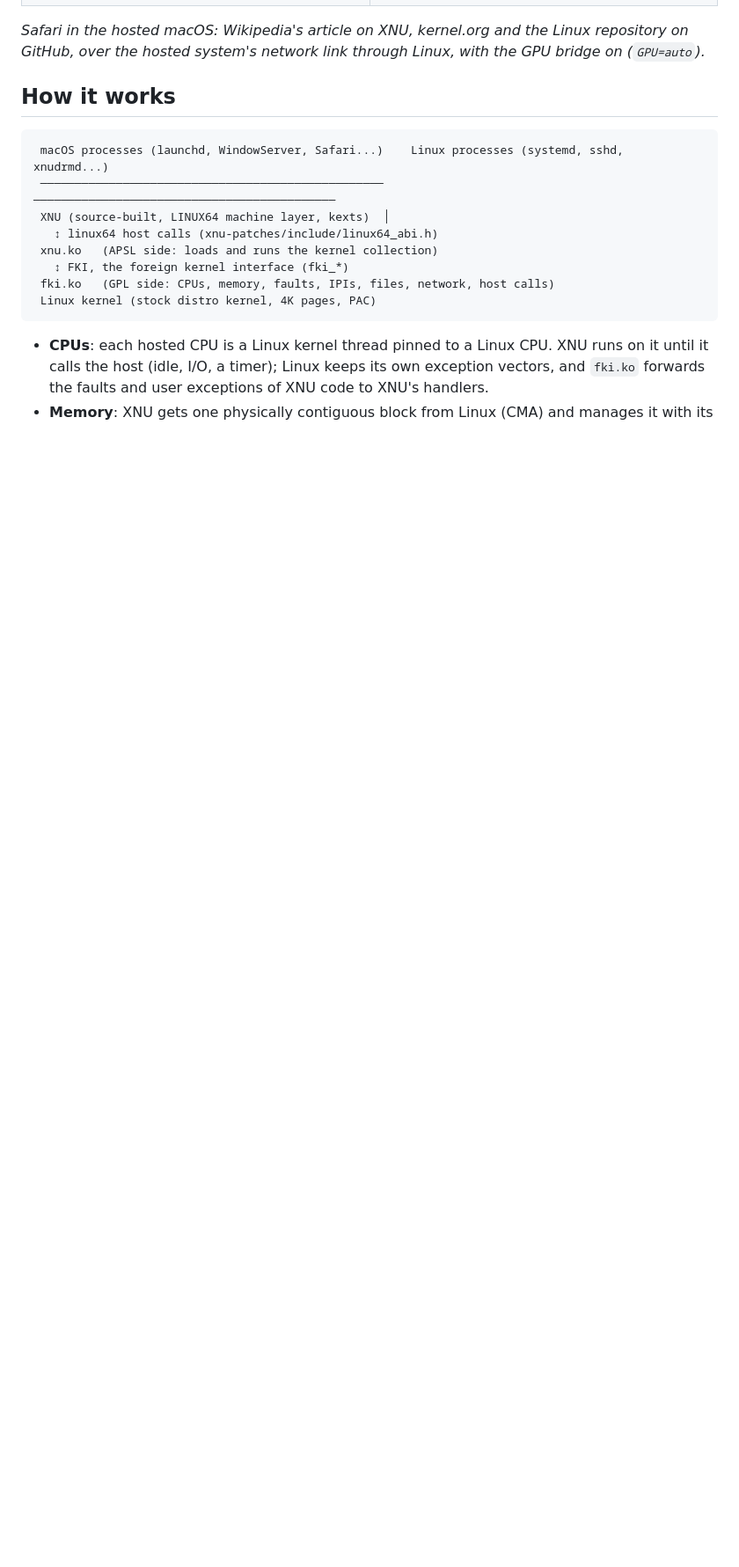
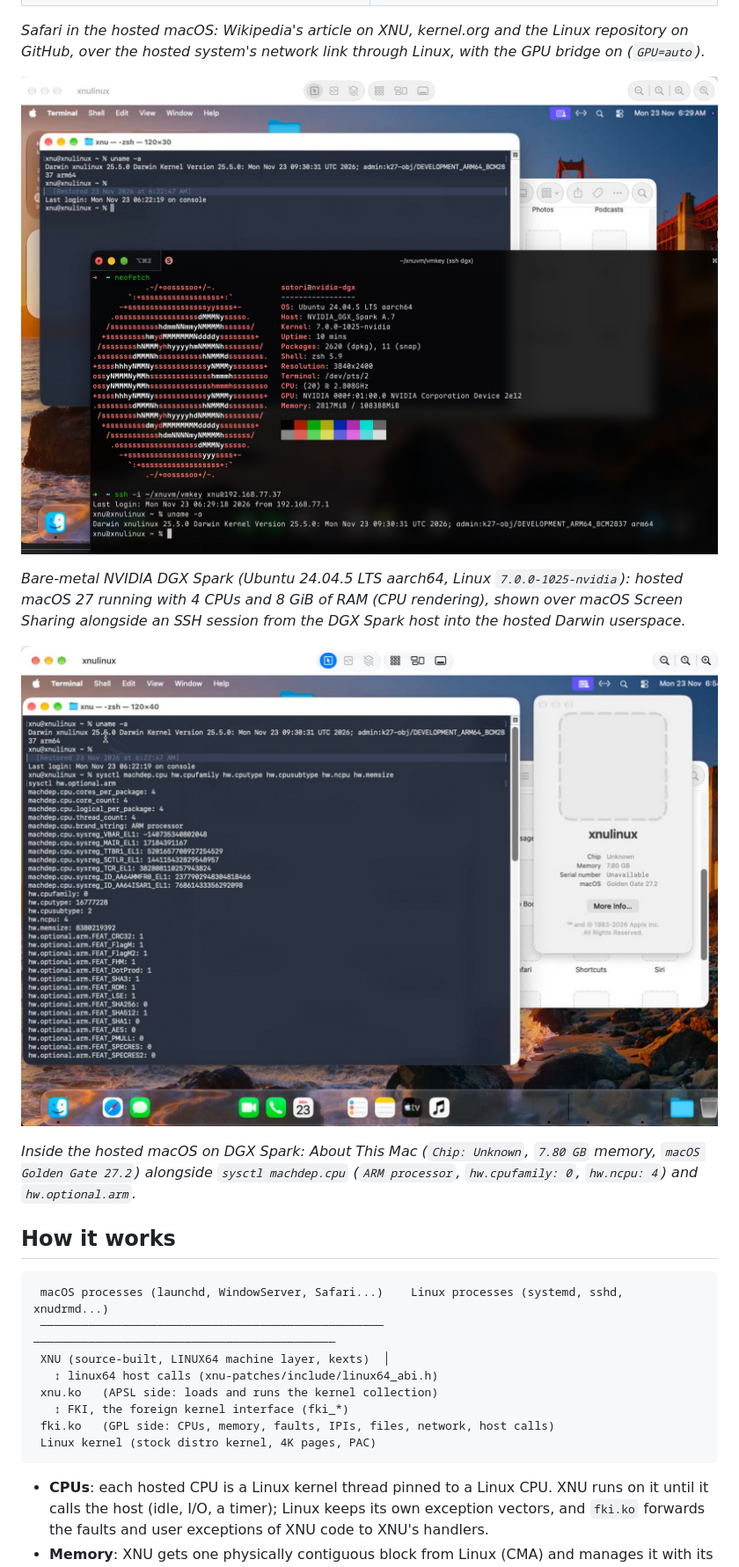
Before and after one commit to AFK-surf/xnulinux, a Markdown page: README.md, the part around one of its changes. Shown at 88% size. GitHub-like rendering; pictures changed too: docs/images/dgx-spark-about.jpg (added), docs/images/dgx-spark.jpg (added); blank space fills up the shorter version.

Commit message:
README: document bare-metal NVIDIA DGX Spark support

````diff
--- a/README.md
+++ b/README.md
@@ -29,6 +29,17 @@ Straight from the hosted framebuffer, 1280×800.*
 *Safari in the hosted macOS: Wikipedia's article on XNU, kernel.org and the Linux repository on GitHub, over the
 hosted system's network link through Linux, with the GPU bridge on (`GPU=auto`).*
 
+![Hosted macOS running on bare-metal NVIDIA DGX Spark](docs/images/dgx-spark.jpg)
+
+*Bare-metal NVIDIA DGX Spark (Ubuntu 24.04.5 LTS aarch64, Linux `7.0.0-1025-nvidia`): hosted macOS 27 running with
+4 CPUs and 8 GiB of RAM (CPU rendering), shown over macOS Screen Sharing alongside an SSH session from the DGX Spark
+host into the hosted Darwin userspace.*
+
+![About This Mac and sysctl on bare-metal NVIDIA DGX Spark](docs/images/dgx-spark-about.jpg)
+
+*Inside the hosted macOS on DGX Spark: About This Mac (`Chip: Unknown`, `7.80 GB` memory, `macOS Golden Gate 27.2`)
+alongside `sysctl machdep.cpu` (`ARM processor`, `hw.cpufamily: 0`, `hw.ncpu: 4`) and `hw.optional.arm`.*
+
 ## How it works
 
 ```
````
Also changed, not shown: other parts of README.md (+30 -17 lines).
